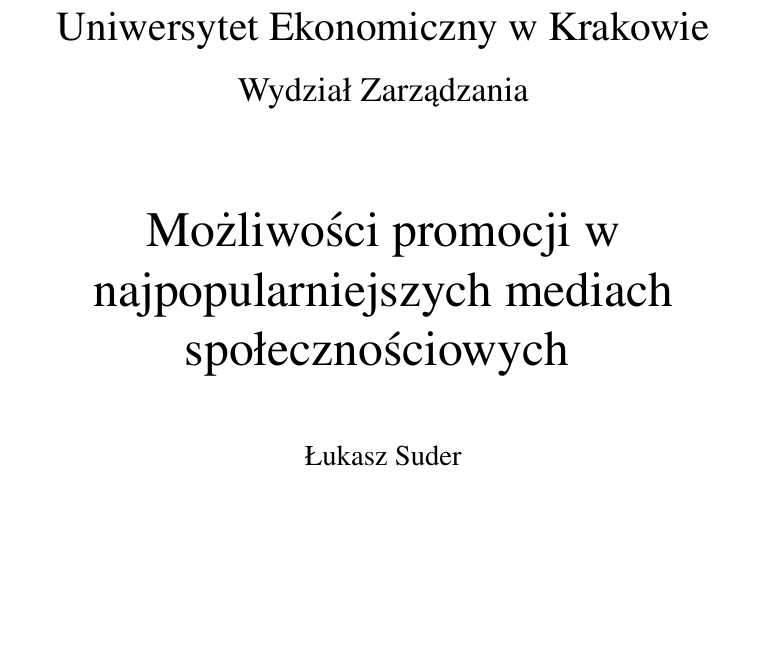
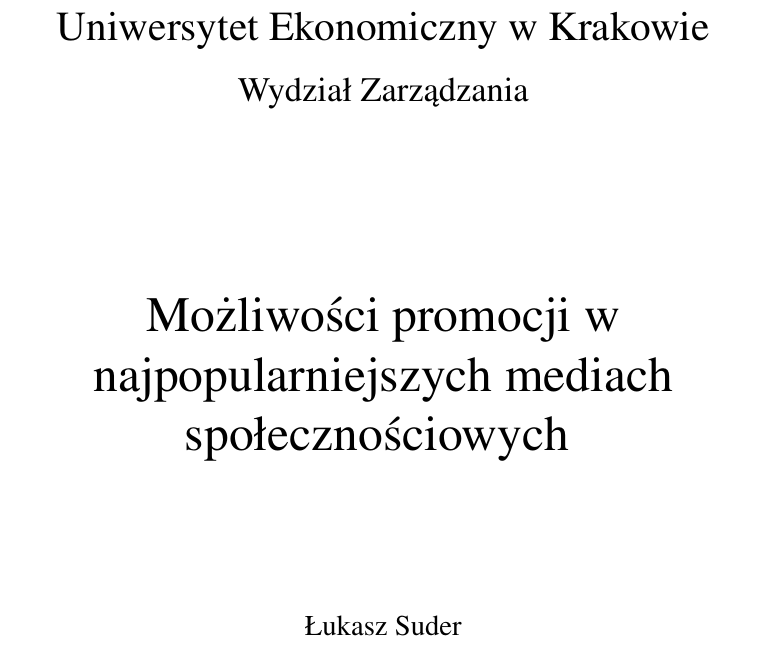
Before and after one commit to egel/promoting-in-social-media, a LaTeX paper (document.tex): part of page 1 of 9, cut so that both start at the same text, the shorter picture padded with empty space. Compiled offline with pdfLaTeX.

Commit message:
Updated frontpage

```diff
--- a/document.tex
+++ b/document.tex
@@ -165,9 +165,9 @@
 	\LARGE{Uniwersytet Ekonomiczny w Krakowie}\\
 	\vspace{0,3cm}
 	\Large{Wydział Zarządzania}\\
-	\vspace{1,5cm}
+	\vspace{3cm}
 	\Huge{Możliwości promocji w najpopularniejszych mediach społecznościowych}
-	\vspace{0,5cm}
+	\vspace{2cm}
 }
 \author{Łukasz Suder\\ Maciej Sypień}
 \date{\today}
```
Also changed, not shown: document.pdf.
